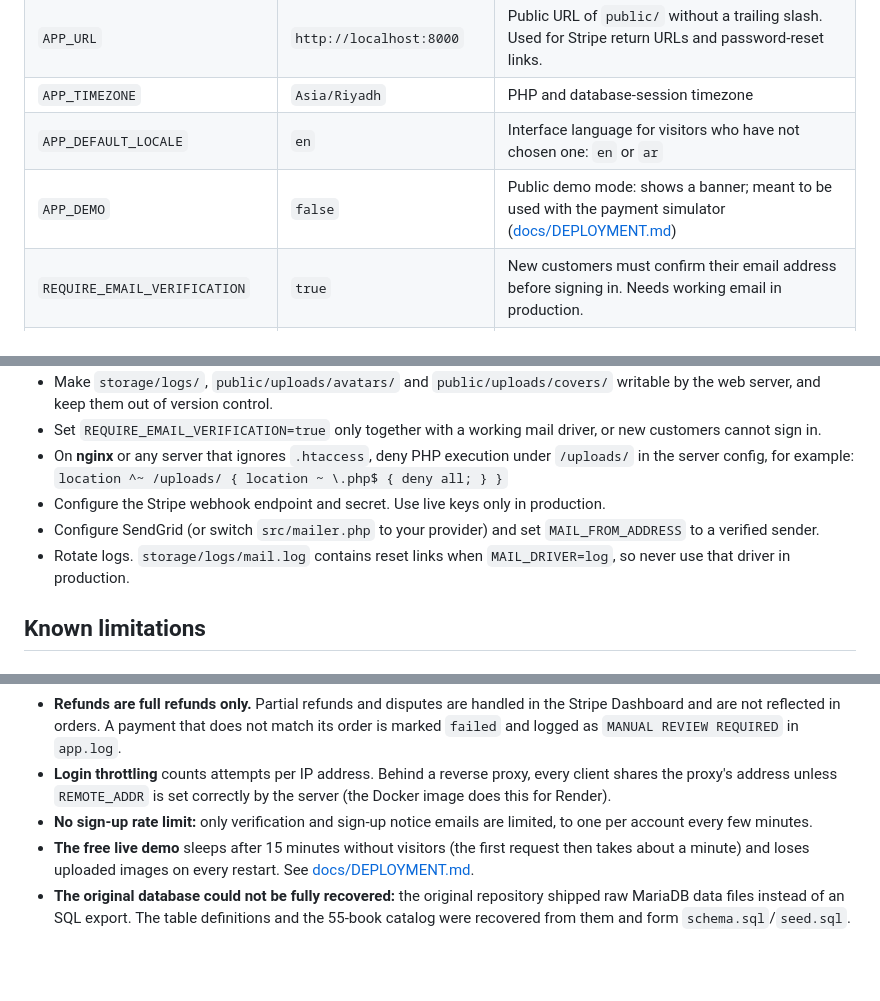
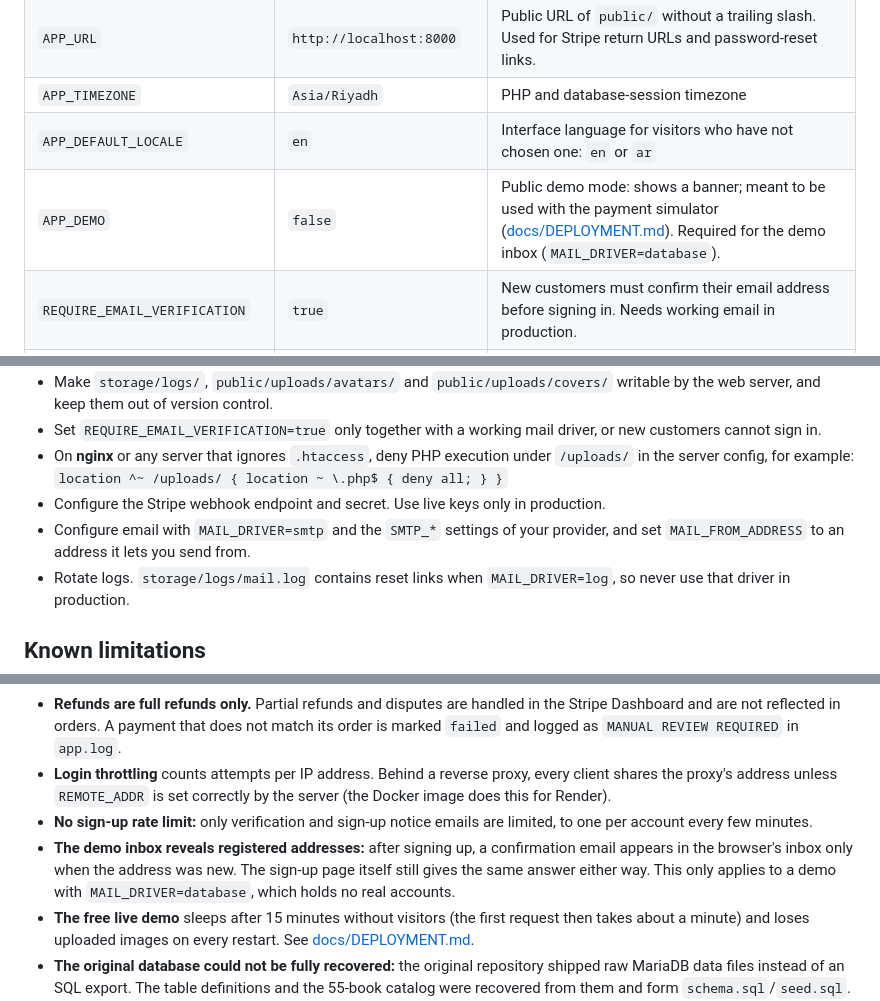
Before and after one commit to ByAhmd/Online-BookStore-Project, a Markdown page: README.md, 3 parts joined by grey strips. Drawn GitHub-style; blank space fills up the shorter version.

```diff
--- a/README.md
+++ b/README.md
@@ -250,7 +251,7 @@ convenience, and variables already set in the real environment take precedence.
 | `APP_URL` | `http://localhost:8000` | Public URL of `public/` without a trailing slash. Used for Stripe return URLs and password-reset links. |
 | `APP_TIMEZONE` | `Asia/Riyadh` | PHP and database-session timezone |
 | `APP_DEFAULT_LOCALE` | `en` | Interface language for visitors who have not chosen one: `en` or `ar` |
-| `APP_DEMO` | `false` | Public demo mode: shows a banner; meant to be used with the payment simulator ([docs/DEPLOYMENT.md](docs/DEPLOYMENT.md)) |
+| `APP_DEMO` | `false` | Public demo mode: shows a banner; meant to be used with the payment simulator ([docs/DEPLOYMENT.md](docs/DEPLOYMENT.md)). Required for the demo inbox (`MAIL_DRIVER=database`). |
 | `REQUIRE_EMAIL_VERIFICATION` | `true` | New customers must confirm their email address before signing in. Needs working email in production. |
 | `LOG_DIR` | `storage/logs` | Directory for `app.log`, `php-error.log` and `mail.log` (relative paths start at the project root) |
 | `DB_HOST` / `DB_PORT` | `127.0.0.1` / `3306` | Database server |
@@ -453,7 +477,7 @@ It runs on PHP 8.1, 8.2, 8.3 and 8.4 against a MySQL 8.0 service. A separate job
 - On **nginx** or any server that ignores `.htaccess`, deny PHP execution under `/uploads/` in the server config, for example:
   `location ^~ /uploads/ { location ~ \.php$ { deny all; } }`
 - Configure the Stripe webhook endpoint and secret. Use live keys only in production.
-- Configure SendGrid (or switch `src/mailer.php` to your provider) and set `MAIL_FROM_ADDRESS` to a verified sender.
+- Configure email with `MAIL_DRIVER=smtp` and the `SMTP_*` settings of your provider, and set `MAIL_FROM_ADDRESS` to an address it lets you send from.
 - Rotate logs. `storage/logs/mail.log` contains reset links when `MAIL_DRIVER=log`, so never use that driver in production.
 
 ## Known limitations
@@ -465,6 +489,8 @@ It runs on PHP 8.1, 8.2, 8.3 and 8.4 against a MySQL 8.0 service. A separate job
   A payment that does not match its order is marked `failed` and logged as `MANUAL REVIEW REQUIRED` in `app.log`.
 - **Login throttling** counts attempts per IP address. Behind a reverse proxy, every client shares the proxy's address unless `REMOTE_ADDR` is set correctly by the server (the Docker image does this for Render).
 - **No sign-up rate limit:** only verification and sign-up notice emails are limited, to one per account every few minutes.
+- **The demo inbox reveals registered addresses:** after signing up, a confirmation email appears in the browser's inbox only when the address was new.
+  The sign-up page itself still gives the same answer either way. This only applies to a demo with `MAIL_DRIVER=database`, which holds no real accounts.
 - **The free live demo** sleeps after 15 minutes without visitors (the first request then takes about a minute) and loses uploaded images on every restart. See [docs/DEPLOYMENT.md](docs/DEPLOYMENT.md#limits-of-the-free-demo).
 - **The original database could not be fully recovered:** the original repository shipped raw MariaDB data files instead of an SQL export.
   The table definitions and the 55-book catalog were recovered from them and form `schema.sql`/`seed.sql`.
```
Also changed, not shown: other parts of README.md (+38 -14 lines).
